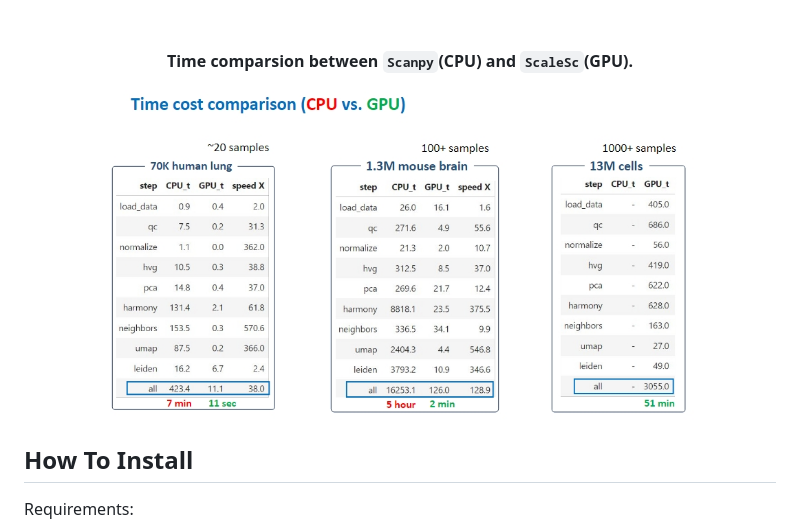
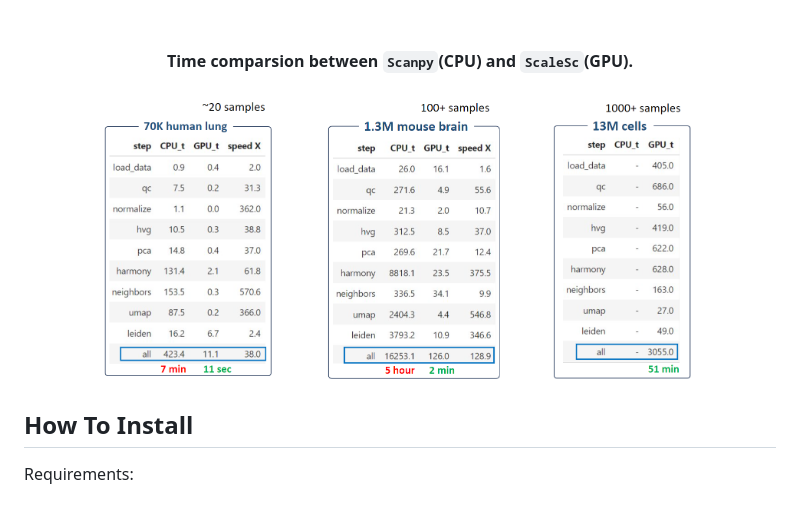
Before and after one commit to biogabriel7/ScaleSC, a Markdown page: README.md, the part around the change. Drawn GitHub-style; pictures changed too: img/time_comp.jpeg (deleted), img/time_comp.png (added).

```diff
--- a/README.md
+++ b/README.md
@@ -52,7 +52,7 @@
 
 <b>Time comparsion between `Scanpy`(CPU) and `ScaleSc`(GPU).</b>
 
-<img src="./img/time_comp.jpeg" alt="time-comp" width="80%" height="auto">
+<img src="./img/time_comp.png" alt="time-comp" width="80%" height="auto">
 
 </div>
 
```
